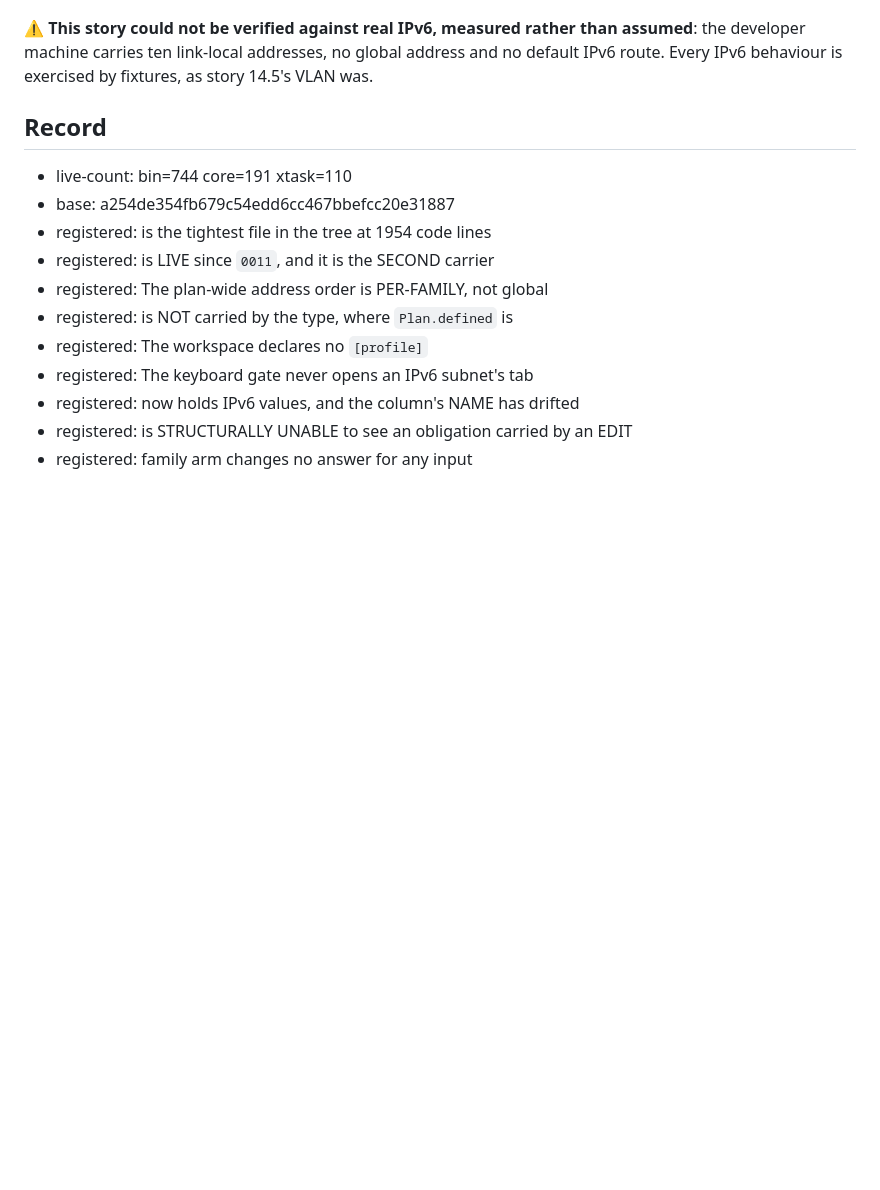
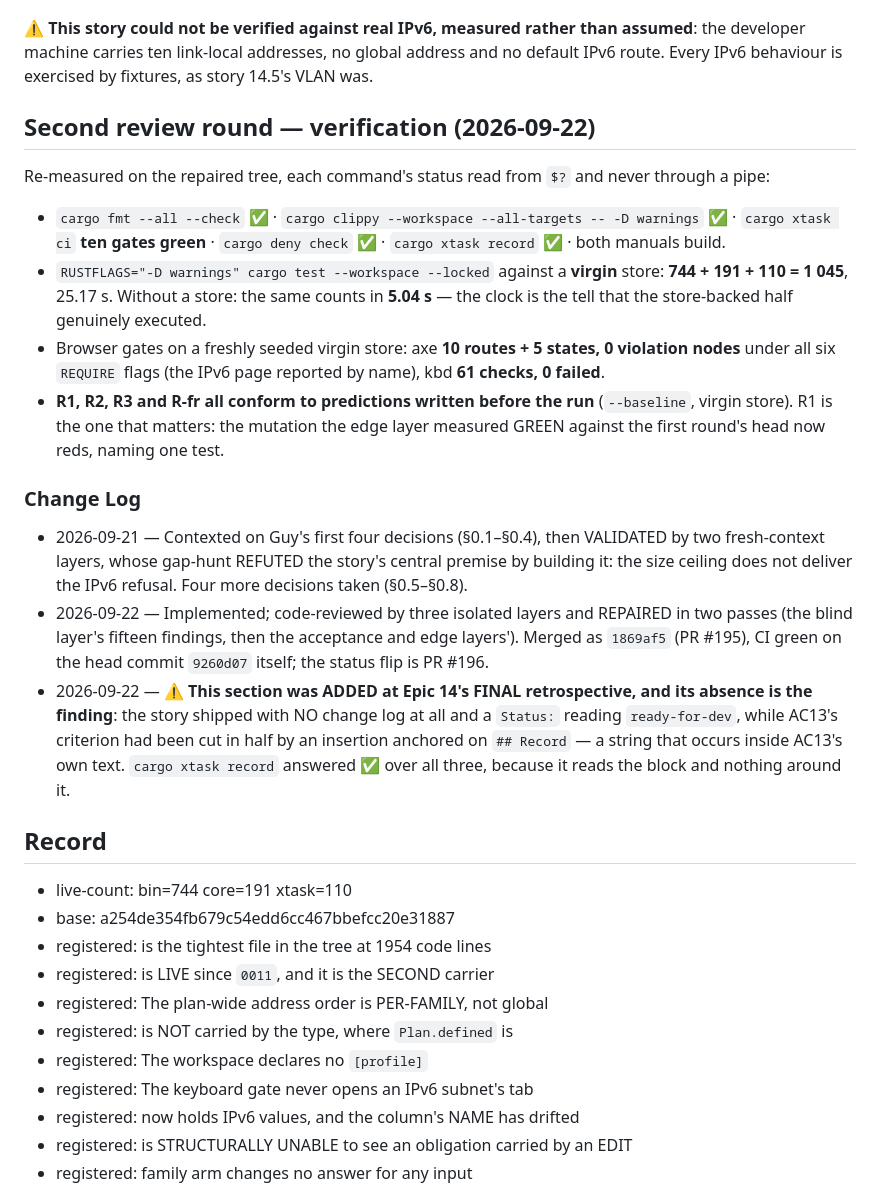
Before and after one commit to guycorbaz/opencmdb, a Markdown page: _bmad-output/implementation-artifacts/14-6-ipv6-observation.md, the part around one of its changes. Rendered like a GitHub page; blank space fills up the shorter version.

```diff
--- a/_bmad-output/implementation-artifacts/14-6-ipv6-observation.md
+++ b/_bmad-output/implementation-artifacts/14-6-ipv6-observation.md
@@ -557,6 +563,37 @@ cut was taken in ONE gesture because story 14.5's review had measured and regist
 ⚠️ **This story could not be verified against real IPv6, measured rather than assumed**: the
 developer machine carries ten link-local addresses, no global address and no default IPv6 route.
 Every IPv6 behaviour is exercised by fixtures, as story 14.5's VLAN was.
+
+## Second review round — verification (2026-09-22)
+
+Re-measured on the repaired tree, each command's status read from `$?` and never through a pipe:
+
+- `cargo fmt --all --check` ✅ · `cargo clippy --workspace --all-targets -- -D warnings` ✅ ·
+  `cargo xtask ci` **ten gates green** · `cargo deny check` ✅ · `cargo xtask record` ✅ · both
+  manuals build.
+- `RUSTFLAGS="-D warnings" cargo test --workspace --locked` against a **virgin** store:
+  **744 + 191 + 110 = 1 045**, 25.17 s. Without a store: the same counts in **5.04 s** — the clock is
+  the tell that the store-backed half genuinely executed.
+- Browser gates on a freshly seeded virgin store: axe **10 routes + 5 states, 0 violation nodes**
+  under all six `REQUIRE` flags (the IPv6 page reported by name), kbd **61 checks, 0 failed**.
+- **R1, R2, R3 and R-fr all conform to predictions written before the run** (`--baseline`, virgin
+  store). R1 is the one that matters: the mutation the edge layer measured GREEN against the first
+  round's head now reds, naming one test.
+
+
+### Change Log
+
+- 2026-09-21 — Contexted on Guy's first four decisions (§0.1–§0.4), then VALIDATED by two
+  fresh-context layers, whose gap-hunt REFUTED the story's central premise by building it: the size
+  ceiling does not deliver the IPv6 refusal. Four more decisions taken (§0.5–§0.8).
+- 2026-09-22 — Implemented; code-reviewed by three isolated layers and REPAIRED in two passes (the
+  blind layer's fifteen findings, then the acceptance and edge layers'). Merged as `1869af5`
+  (PR #195), CI green on the head commit `9260d07` itself; the status flip is PR #196.
+- 2026-09-22 — ⚠️ **This section was ADDED at Epic 14's FINAL retrospective, and its absence is the
+  finding**: the story shipped with NO change log at all and a `Status:` reading `ready-for-dev`,
+  while AC13's criterion had been cut in half by an insertion anchored on `## Record` — a string that
+  occurs inside AC13's own text. `cargo xtask record` answered ✅ over all three, because it reads the
+  block and nothing around it.
 
 ## Record
 
```
Also changed, not shown: other parts of _bmad-output/implementation-artifacts/14-6-ipv6-observation.md (+25 -19 lines), _bmad-output/implementation-artifacts/14-5-vlans.md (+20 -2 lines).
